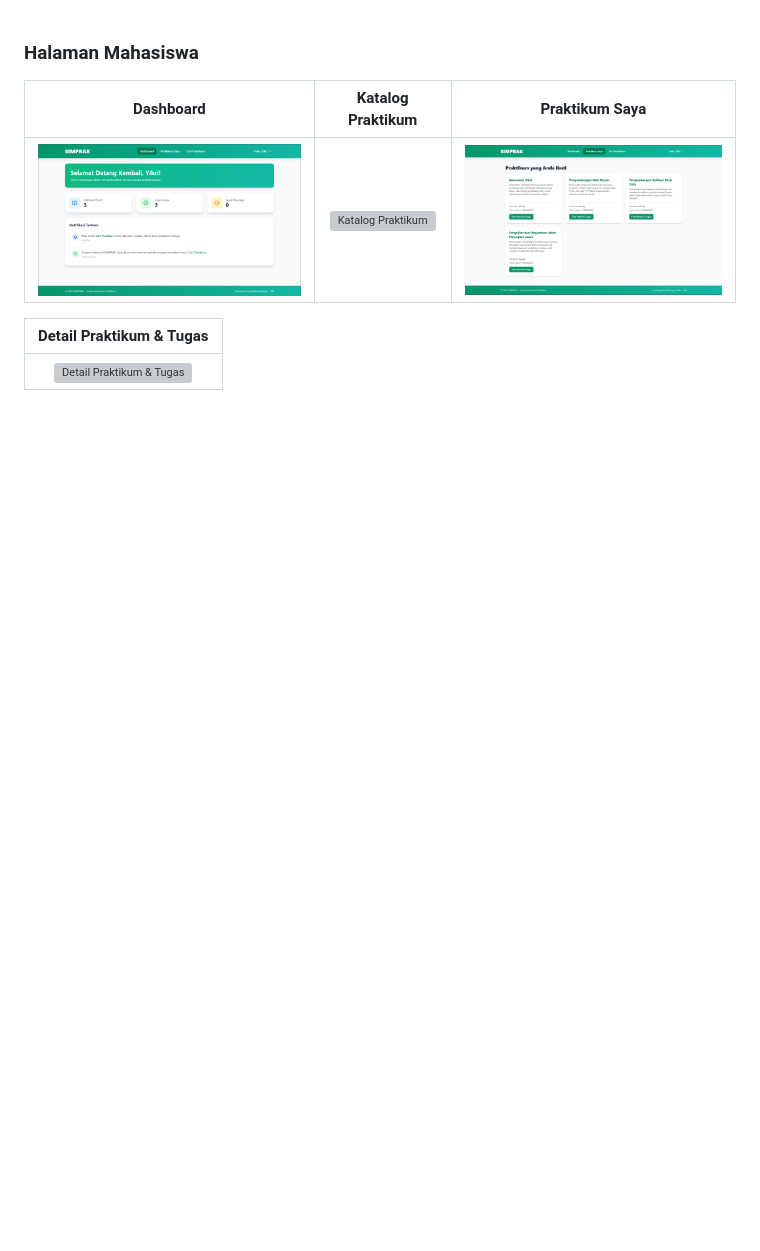
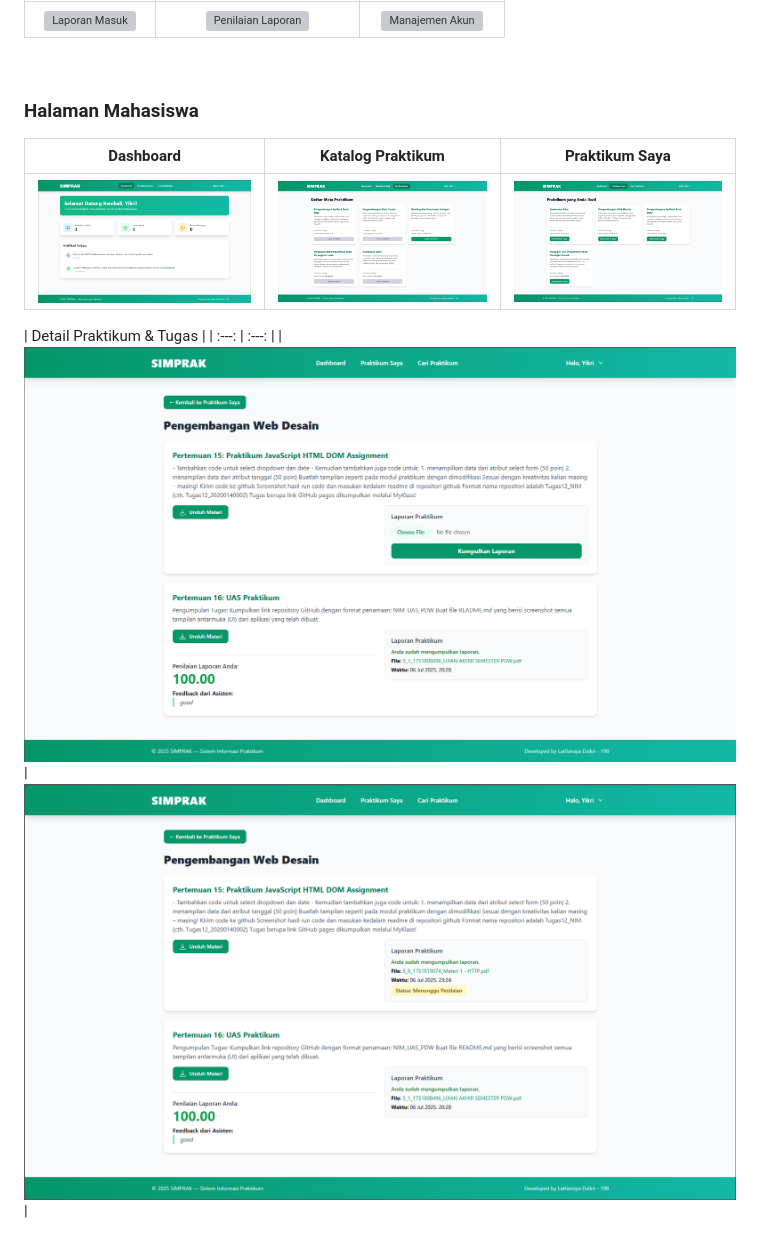
Before and after one commit to Latfiansya/20230140198_UAS_PDW, a Markdown page: README.md, the part around the change. GitHub-like rendering; pictures changed too: screenshots/detail-tugas1.png (added), screenshots/detail-tugas2.png (added), screenshots/katalog-praktikum.png (added); blank space fills up the shorter version; grey boxes are pictures that could not be loaded.

```diff
--- a/README.md
+++ b/README.md
@@ -59,5 +59,5 @@ Berikut adalah beberapa tangkapan layar dari tampilan aplikasi SIMPRAK.
 | ![Dashboard Mahasiswa](screenshots/dashboard-mahasiswa.png) | ![Katalog Praktikum](screenshots/katalog-praktikum.png) | ![Praktikum Saya](screenshots/praktikum-saya.png) |
 
 | Detail Praktikum & Tugas |
-| :---: |
-| ![Detail Praktikum & Tugas](screenshots/detail-tugas.png) |
+| :---: | :---: |
+| ![Detail Praktikum & Tugas](screenshots/detail-tugas1.png) | ![Detail Praktikum & Tugas](screenshots/detail-tugas2.png) |
```
Also changed, not shown: 4 other files.
